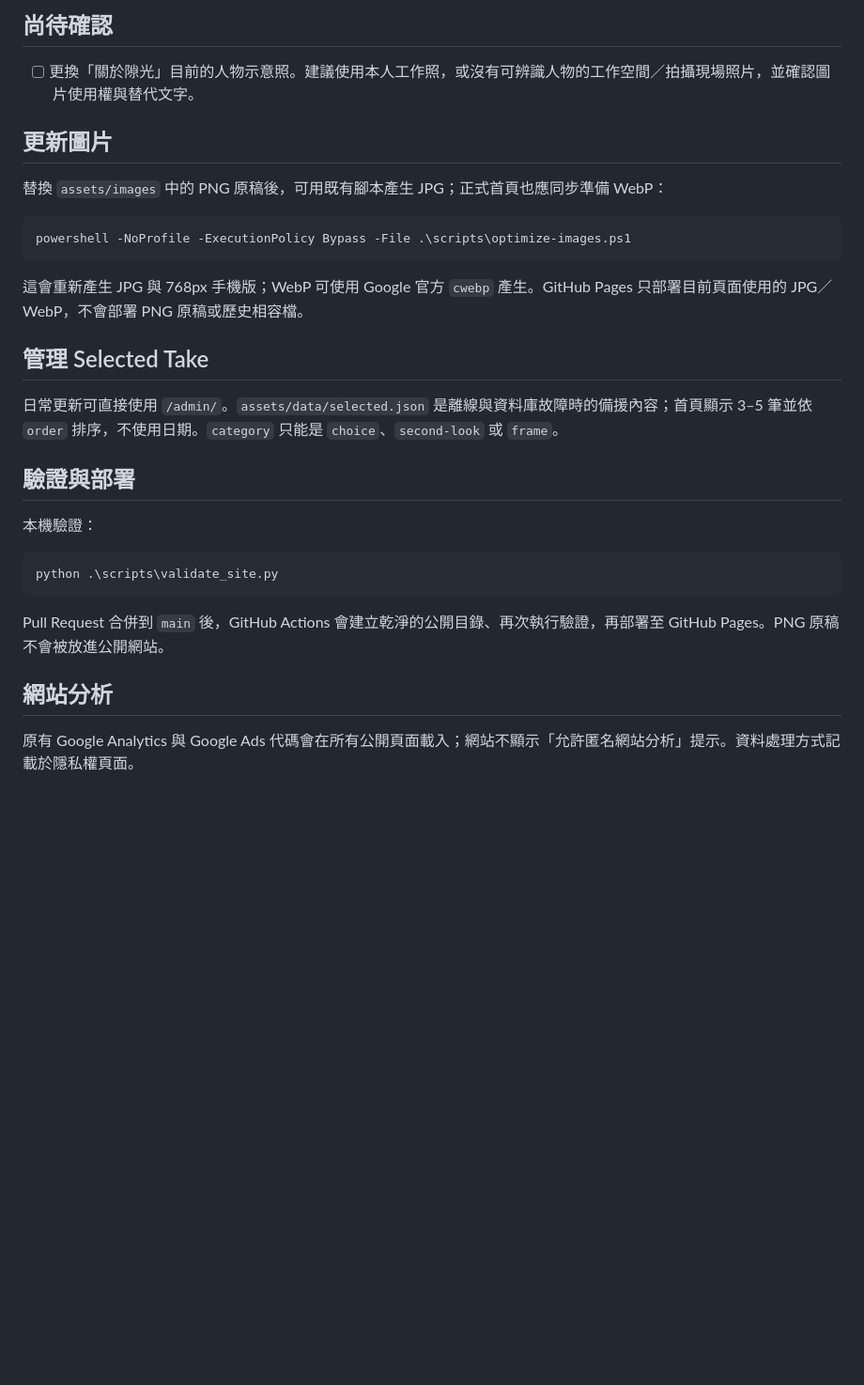
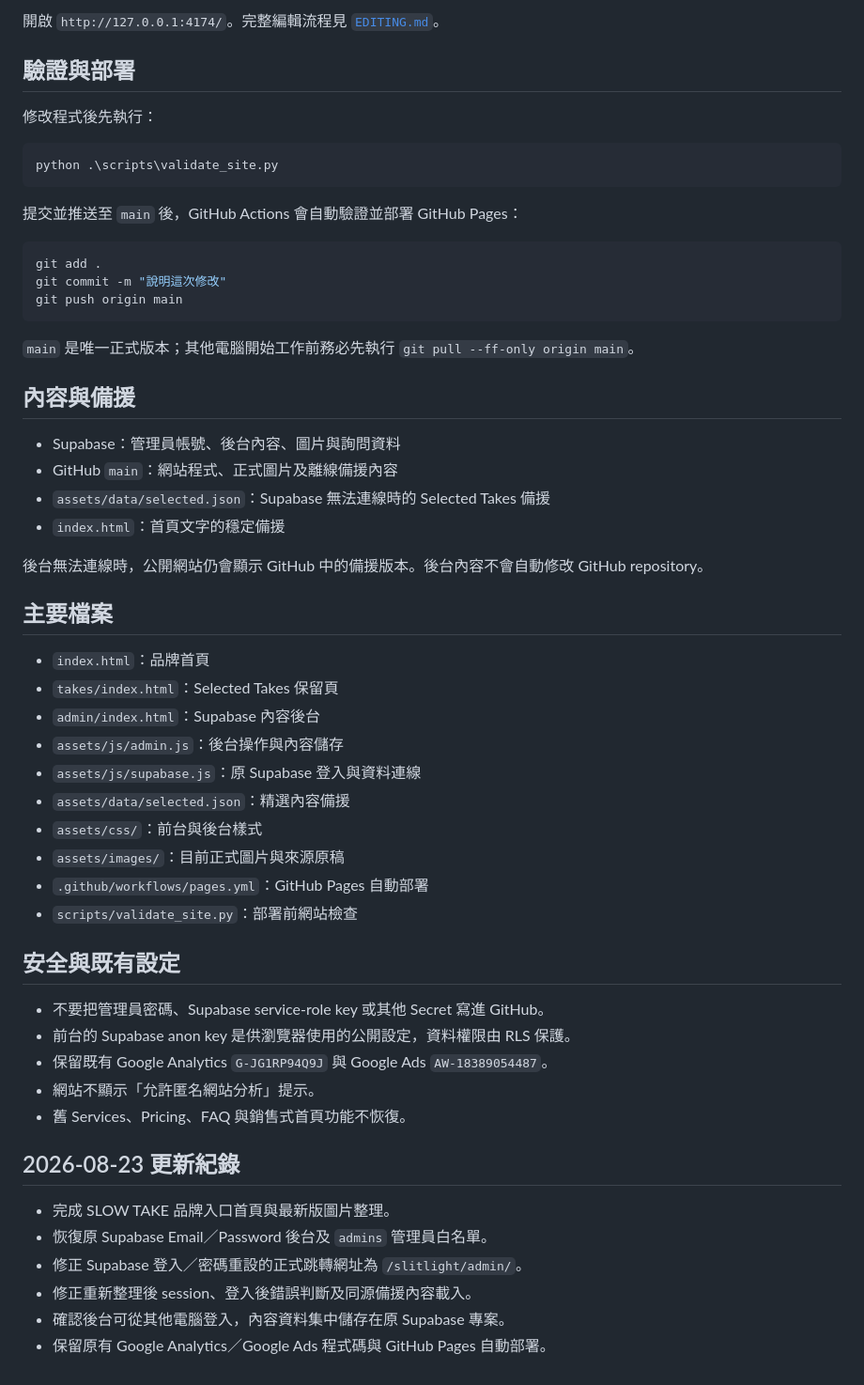
Before and after one commit to 35wang35-Ethan/slitlight, a Markdown page: README.md, the part around one of its changes. Shown at 94% size. GitHub-like rendering; blank space fills up the shorter version.

````diff
--- a/README.md
+++ b/README.md
@@ -72,31 +44,58 @@ git push -u origin update/修改內容
-## 尚待確認
-
-- [ ] 更換「關於隙光」目前的人物示意照。建議使用本人工作照，或沒有可辨識人物的工作空間／拍攝現場照片，並確認圖片使用權與替代文字。
-
-## 更新圖片
-
-替換 `assets/images` 中的 PNG 原稿後，可用既有腳本產生 JPG；正式首頁也應同步準備 WebP：
-
-```powershell
-powershell -NoProfile -ExecutionPolicy Bypass -File .\scripts\optimize-images.ps1
-```
-
-這會重新產生 JPG 與 768px 手機版；WebP 可使用 Google 官方 `cwebp` 產生。GitHub Pages 只部署目前頁面使用的 JPG／WebP，不會部署 PNG 原稿或歷史相容檔。
-
-## 管理 Selected Take
-
-日常更新可直接使用 `/admin/`。`assets/data/selected.json` 是離線與資料庫故障時的備援內容；首頁顯示 3–5 筆並依 `order` 排序，不使用日期。`category` 只能是 `choice`、`second-look` 或 `frame`。
+開啟 `http://127.0.0.1:4174/`。完整編輯流程見 [`EDITING.md`](EDITING.md)。
 
 ## 驗證與部署
 
-本機驗證：
+修改程式後先執行：
 
 ```powershell
 python .\scripts\validate_site.py
 ```
 
-Pull Request 合併到 `main` 後，GitHub Actions 會建立乾淨的公開目錄、再次執行驗證，再部署至 GitHub Pages。PNG 原稿不會被放進公開網站。
+提交並推送至 `main` 後，GitHub Actions 會自動驗證並部署 GitHub Pages：
 
-## 網站分析
+```powershell
+git add .
+git commit -m "說明這次修改"
+git push origin main
+```
 
-原有 Google Analytics 與 Google Ads 代碼會在所有公開頁面載入；網站不顯示「允許匿名網站分析」提示。資料處理方式記載於隱私權頁面。
+`main` 是唯一正式版本；其他電腦開始工作前務必先執行 `git pull --ff-only origin main`。
+
+## 內容與備援
+
+- Supabase：管理員帳號、後台內容、圖片與詢問資料
+- GitHub `main`：網站程式、正式圖片及離線備援內容
+- `assets/data/selected.json`：Supabase 無法連線時的 Selected Takes 備援
+- `index.html`：首頁文字的穩定備援
+
+後台無法連線時，公開網站仍會顯示 GitHub 中的備援版本。後台內容不會自動修改 GitHub repository。
+
+## 主要檔案
+
+- `index.html`：品牌首頁
+- `takes/index.html`：Selected Takes 保留頁
+- `admin/index.html`：Supabase 內容後台
+- `assets/js/admin.js`：後台操作與內容儲存
+- `assets/js/supabase.js`：原 Supabase 登入與資料連線
+- `assets/data/selected.json`：精選內容備援
+- `assets/css/`：前台與後台樣式
+- `assets/images/`：目前正式圖片與來源原稿
+- `.github/workflows/pages.yml`：GitHub Pages 自動部署
+- `scripts/validate_site.py`：部署前網站檢查
+
+## 安全與既有設定
+
+- 不要把管理員密碼、Supabase service-role key 或其他 Secret 寫進 GitHub。
+- 前台的 Supabase anon key 是供瀏覽器使用的公開設定，資料權限由 RLS 保護。
+- 保留既有 Google Analytics `G-JG1RP94Q9J` 與 Google Ads `AW-18389054487`。
+- 網站不顯示「允許匿名網站分析」提示。
+- 舊 Services、Pricing、FAQ 與銷售式首頁功能不恢復。
+
+## 2026-08-23 更新紀錄
+
+- 完成 SLOW TAKE 品牌入口首頁與最新版圖片整理。
+- 恢復原 Supabase Email／Password 後台及 `admins` 管理員白名單。
+- 修正 Supabase 登入／密碼重設的正式跳轉網址為 `/slitlight/admin/`。
+- 修正重新整理後 session、登入後錯誤判斷及同源備援內容載入。
+- 確認後台可從其他電腦登入，內容資料集中儲存在原 Supabase 專案。
+- 保留原有 Google Analytics／Google Ads 程式碼與 GitHub Pages 自動部署。
````
Also changed, not shown: other parts of README.md (+22 -50 lines).
